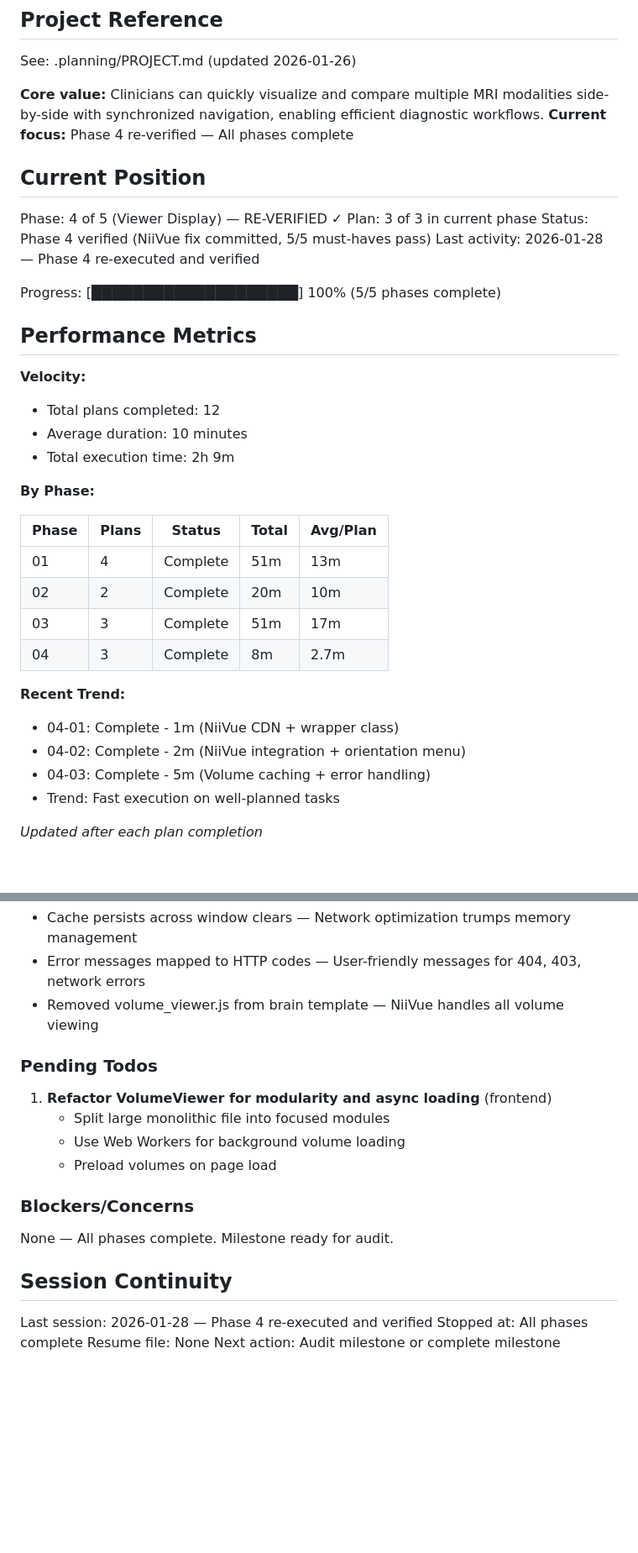
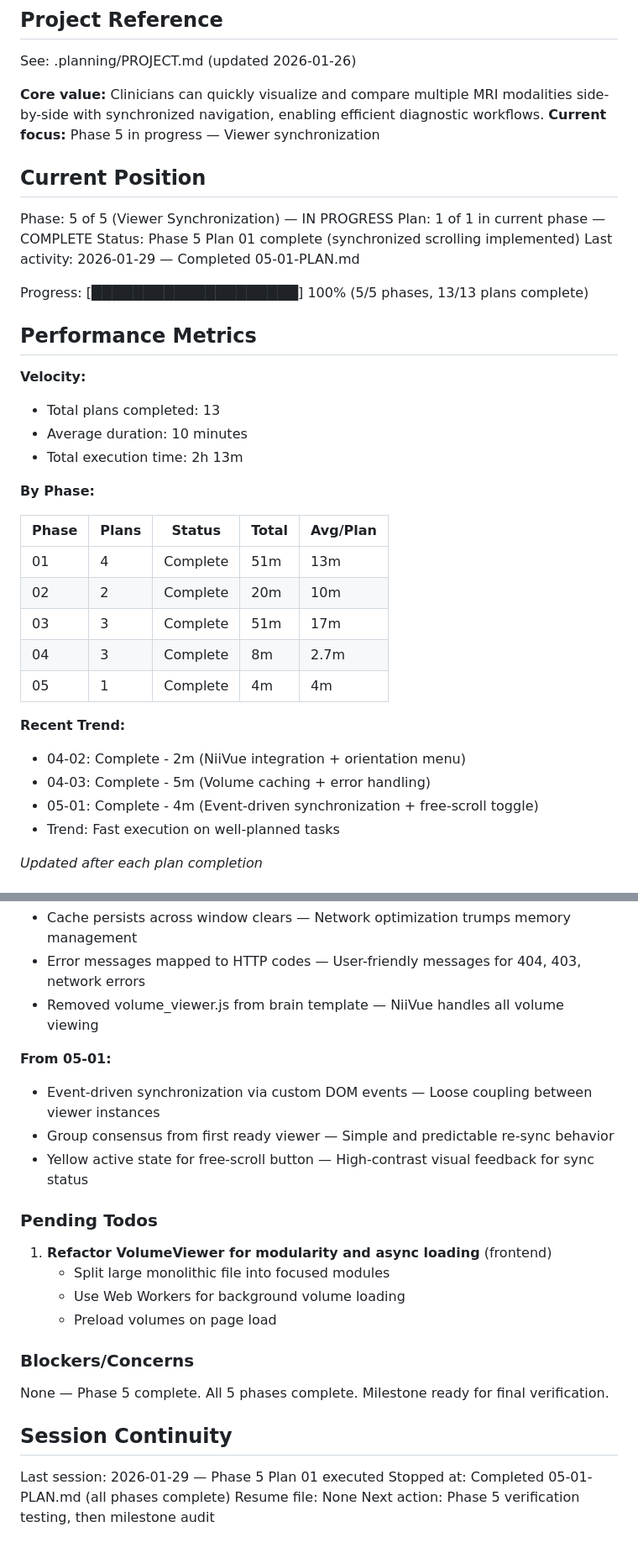
Before and after one commit to AImageLab-zip/ToothFairy4M, a Markdown page: .planning/STATE.md, 2 parts joined by grey strips. Shown at 84% size. Rendered like a GitHub page; blank space fills up the shorter version.

Commit message:
docs(05-01): complete viewer synchronization plan
Tasks completed: 3/3
- Implement synchronization groups and state tracking
- Wire up event-driven synchronization propagation
- Add Free Scroll toggle button UI and logic

SUMMARY: .planning/phases/05-viewer-synchronization/05-01-SUMMARY.md

Co-Authored-By: Claude Opus 4.5 <noreply@anthropic.com>

```diff
--- a/.planning/STATE.md
+++ b/.planning/STATE.md
@@ -5,23 +5,23 @@
 See: .planning/PROJECT.md (updated 2026-01-26)
 
 **Core value:** Clinicians can quickly visualize and compare multiple MRI modalities side-by-side with synchronized navigation, enabling efficient diagnostic workflows.
-**Current focus:** Phase 4 re-verified — All phases complete
+**Current focus:** Phase 5 in progress — Viewer synchronization
 
 ## Current Position
 
-Phase: 4 of 5 (Viewer Display) — RE-VERIFIED ✓
-Plan: 3 of 3 in current phase
-Status: Phase 4 verified (NiiVue fix committed, 5/5 must-haves pass)
-Last activity: 2026-01-28 — Phase 4 re-executed and verified
+Phase: 5 of 5 (Viewer Synchronization) — IN PROGRESS
+Plan: 1 of 1 in current phase — COMPLETE
+Status: Phase 5 Plan 01 complete (synchronized scrolling implemented)
+Last activity: 2026-01-29 — Completed 05-01-PLAN.md
 
-Progress: [████████████████████] 100% (5/5 phases complete)
+Progress: [████████████████████] 100% (5/5 phases, 13/13 plans complete)
 
 ## Performance Metrics
 
 **Velocity:**
-- Total plans completed: 12
+- Total plans completed: 13
 - Average duration: 10 minutes
-- Total execution time: 2h 9m
+- Total execution time: 2h 13m
 
 **By Phase:**
 
@@ -31,11 +31,12 @@ Progress: [████████████████████] 100% (5
 | 02 | 2 | Complete | 20m | 10m |
 | 03 | 3 | Complete | 51m | 17m |
 | 04 | 3 | Complete | 8m | 2.7m |
+| 05 | 1 | Complete | 4m | 4m |
 
 **Recent Trend:**
-- 04-01: Complete - 1m (NiiVue CDN + wrapper class)
 - 04-02: Complete - 2m (NiiVue integration + orientation menu)
 - 04-03: Complete - 5m (Volume caching + error handling)
+- 05-01: Complete - 4m (Event-driven synchronization + free-scroll toggle)
 - Trend: Fast execution on well-planned tasks
 
 *Updated after each plan completion*
@@ -96,6 +97,11 @@ Recent decisions affecting current work:
 - Error messages mapped to HTTP codes — User-friendly messages for 404, 403, network errors
 - Removed volume_viewer.js from brain template — NiiVue handles all volume viewing
 
+**From 05-01:**
+- Event-driven synchronization via custom DOM events — Loose coupling between viewer instances
+- Group consensus from first ready viewer — Simple and predictable re-sync behavior
+- Yellow active state for free-scroll button — High-contrast visual feedback for sync status
+
 ### Pending Todos
 
 1. **Refactor VolumeViewer for modularity and async loading** (frontend)
@@ -105,11 +111,11 @@ Recent decisions affecting current work:
 
 ### Blockers/Concerns
 
-None — All phases complete. Milestone ready for audit.
+None — Phase 5 complete. All 5 phases complete. Milestone ready for final verification.
 
 ## Session Continuity
 
-Last session: 2026-01-28 — Phase 4 re-executed and verified
-Stopped at: All phases complete
+Last session: 2026-01-29 — Phase 5 Plan 01 executed
+Stopped at: Completed 05-01-PLAN.md (all phases complete)
 Resume file: None
-Next action: Audit milestone or complete milestone
+Next action: Phase 5 verification testing, then milestone audit
```
Also changed, not shown: 1 other file.
